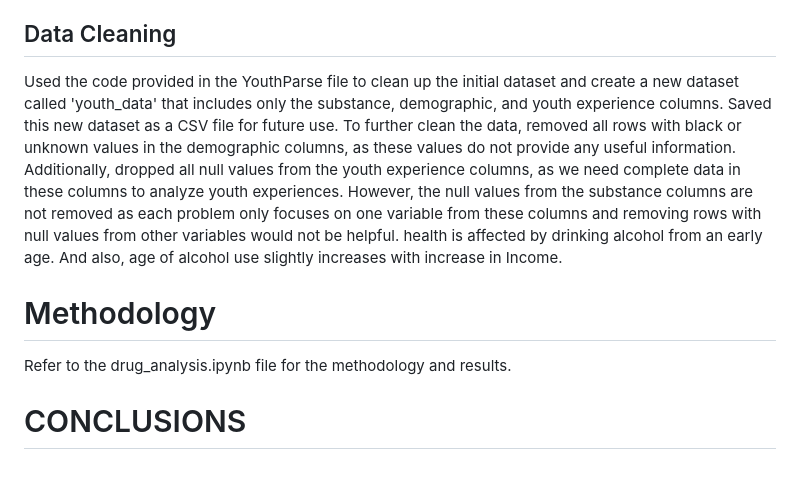
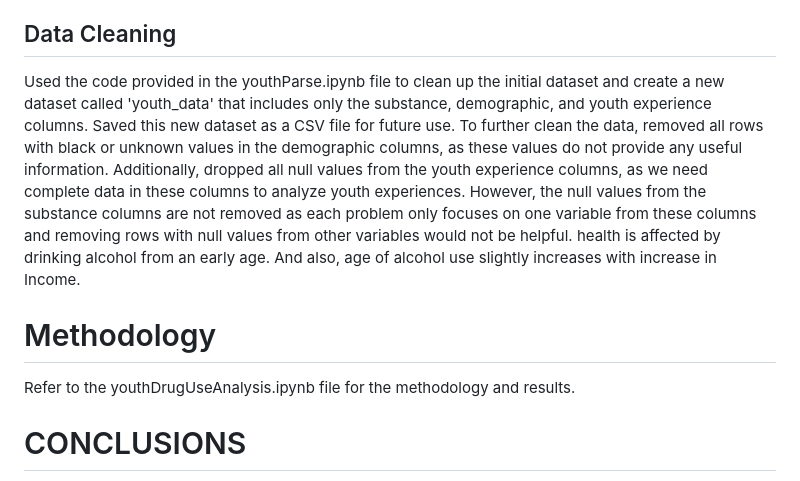
Before and after one commit to Likhitha-Veganti/data-science-projects, a Markdown page: Youth Drug Use Analysis/README.md, the part around the change. GitHub-like rendering.

```diff
--- a/Youth Drug Use Analysis/README.md
+++ b/Youth Drug Use Analysis/README.md
@@ -22,7 +22,7 @@ Regression involves predicting the age of first use for alcohol.
 We will demonstrate the use of decision trees, including ensemble methods, for each of these problem types.
 
 ## Data Cleaning
-Used the code provided in the YouthParse file to clean up the initial dataset and create a new dataset called 'youth_data' that includes only the substance, demographic, and youth experience columns.
+Used the code provided in the youthParse.ipynb file to clean up the initial dataset and create a new dataset called 'youth_data' that includes only the substance, demographic, and youth experience columns.
 Saved this new dataset as a CSV file for future use.
 To further clean the data, removed all rows with black or unknown values in the demographic columns, as these values do not provide any useful information.
 Additionally, dropped all null values from the youth experience columns, as we need complete data in these columns to analyze youth experiences.
@@ -31,7 +31,7 @@ health is affected by drinking alcohol from an early age. And also, age of alcoh
 increases with increase in Income.
 
 # Methodology
-Refer to the drug_analysis.ipynb file for the methodology and results.
+Refer to the youthDrugUseAnalysis.ipynb file for the methodology and results.
 
 # CONCLUSIONS
 The findings of the study suggest that boosting is the most accurate model for predicting whether an individual has ever used alcohol or not, with an accuracy of 82.33%. The important predictors for this model were YFLMJMO (how youth feel about their peers using marijuana
```
